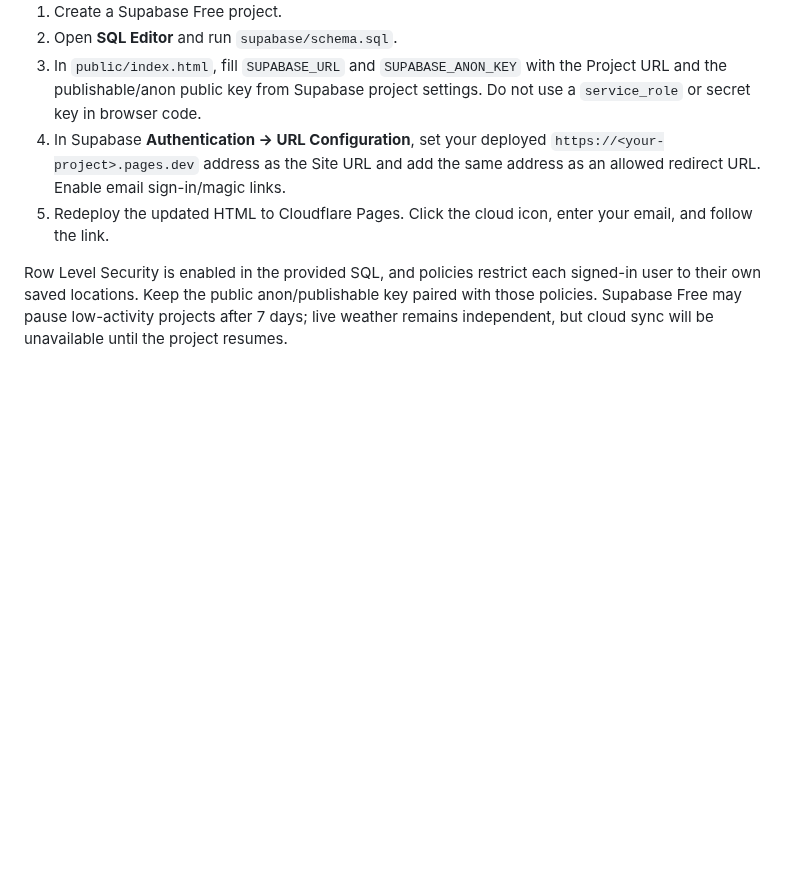
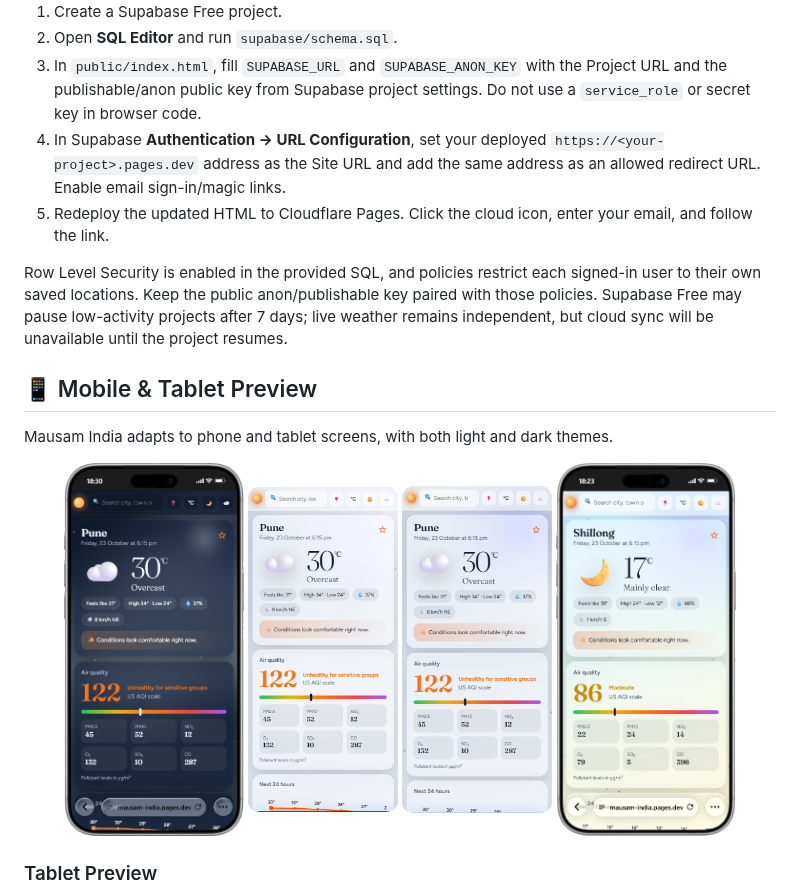
Before and after one commit to himanvic/Mausam-India, a Markdown page: README.md, the part around one of its changes. Drawn GitHub-style; pictures changed too: screenshots/mobile-galaxy-s24-ultra.png (added), screenshots/mobile-iphone-16-pro.png (added), screenshots/mobile-iphone-17-pro-max-dark.png (added); blank space fills up the shorter version.

Commit message:
Add mobile and tablet screenshots

```diff
--- a/README.md
+++ b/README.md
@@ -65,3 +65,17 @@ The weather dashboard itself does **not** need Supabase. Enable it only if you w
 5. Redeploy the updated HTML to Cloudflare Pages. Click the cloud icon, enter your email, and follow the link.
 
 Row Level Security is enabled in the provided SQL, and policies restrict each signed-in user to their own saved locations. Keep the public anon/publishable key paired with those policies. Supabase Free may pause low-activity projects after 7 days; live weather remains independent, but cloud sync will be unavailable until the project resumes.
+
+## 📱 Mobile & Tablet Preview
+
+Mausam India adapts to phone and tablet screens, with both light and dark themes.
+
+<p align="center">
+  <img src="screenshots/mobile-iphone-17-pro-max-dark.png" alt="Mausam India on iPhone 17 Pro Max — dark theme" width="180">
+  <img src="screenshots/mobile-galaxy-s24-ultra.png" alt="Mausam India on Galaxy S24 Ultra" width="150">
+  <img src="screenshots/mobile-iphone-16-pro.png" alt="Mausam India on iPhone 16 Pro" width="150">
+  <img src="screenshots/mobile-iphone-17-pro-max-light.png" alt="Mausam India on iPhone 17 Pro Max — light theme" width="180">
+</p>
+
+### Tablet Preview
+
```
Also changed, not shown: other parts of README.md (+3 -0 lines), screenshots/mobile-ipad-mini.png (added).
